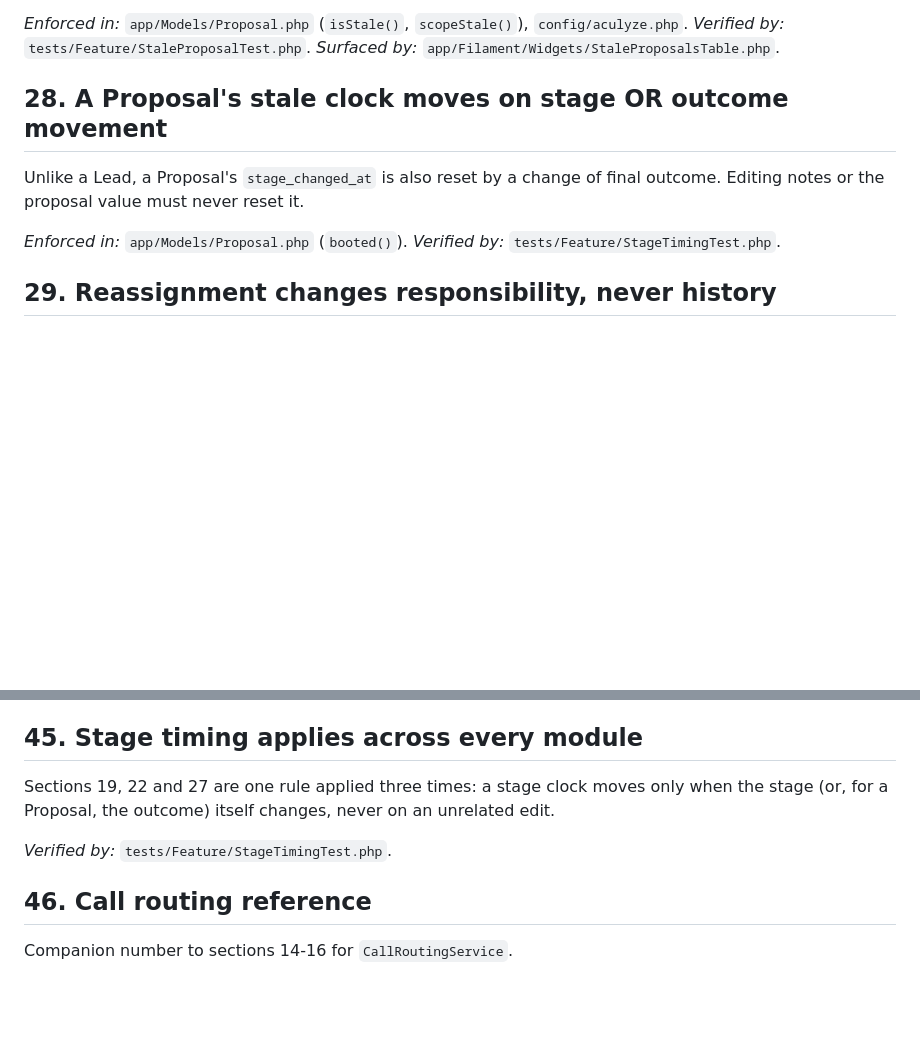
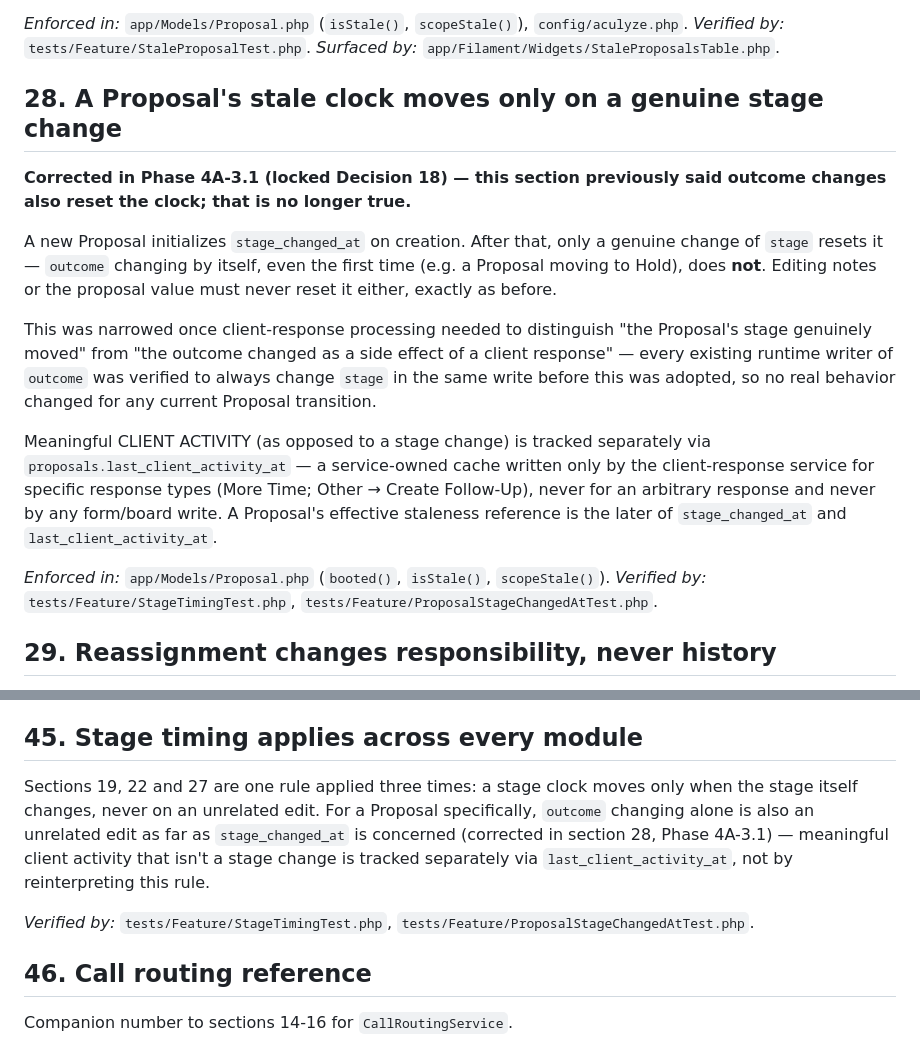
Before and after one commit to Nithin-Balaraman/Aculyze-LM, a Markdown page: AGENTS.md, 2 parts joined by grey strips. GitHub-like rendering; blank space fills up the shorter version.

Commit message:
Update proposal stage timing documentation
Corrects AGENTS.md's stage-timing rule: a Proposal's stale clock moves
only on a genuine stage change, not on stage OR outcome movement, and
updates the verified-by test list to include ProposalStageChangedAtTest.

Co-Authored-By: Claude Sonnet 5 <noreply@anthropic.com>
Claude-Session: https://claude.ai/code/session_01RGm3cRTsXfsPBJvrD2y6aH

```diff
--- a/AGENTS.md
+++ b/AGENTS.md
@@ -255,13 +255,31 @@ business question and is config-driven rather than hard-coded — see section
 *Verified by:* `tests/Feature/StaleProposalTest.php`.
 *Surfaced by:* `app/Filament/Widgets/StaleProposalsTable.php`.
 
-## 28. A Proposal's stale clock moves on stage OR outcome movement
+## 28. A Proposal's stale clock moves only on a genuine stage change
 
-Unlike a Lead, a Proposal's `stage_changed_at` is also reset by a change of
-final outcome. Editing notes or the proposal value must never reset it.
+**Corrected in Phase 4A-3.1 (locked Decision 18) — this section previously
+said outcome changes also reset the clock; that is no longer true.**
 
-*Enforced in:* `app/Models/Proposal.php` (`booted()`).
-*Verified by:* `tests/Feature/StageTimingTest.php`.
+A new Proposal initializes `stage_changed_at` on creation. After that, only
+a genuine change of `stage` resets it — `outcome` changing by itself, even
+the first time (e.g. a Proposal moving to Hold), does **not**. Editing notes
+or the proposal value must never reset it either, exactly as before.
+
+This was narrowed once client-response processing needed to distinguish "the
+Proposal's stage genuinely moved" from "the outcome changed as a side effect
+of a client response" — every existing runtime writer of `outcome` was
+verified to always change `stage` in the same write before this was adopted,
+so no real behavior changed for any current Proposal transition.
+
+Meaningful CLIENT ACTIVITY (as opposed to a stage change) is tracked
+separately via `proposals.last_client_activity_at` — a service-owned cache
+written only by the client-response service for specific response types
+(More Time; Other → Create Follow-Up), never for an arbitrary response and
+never by any form/board write. A Proposal's effective staleness reference is
+the later of `stage_changed_at` and `last_client_activity_at`.
+
+*Enforced in:* `app/Models/Proposal.php` (`booted()`, `isStale()`, `scopeStale()`).
+*Verified by:* `tests/Feature/StageTimingTest.php`, `tests/Feature/ProposalStageChangedAtTest.php`.
 
 ## 29. Reassignment changes responsibility, never history
 
@@ -355,10 +373,13 @@ Companion number to sections 24-27 for Proposal processing.
 ## 45. Stage timing applies across every module
 
 Sections 19, 22 and 27 are one rule applied three times: a stage clock moves
-only when the stage (or, for a Proposal, the outcome) itself changes, never
-on an unrelated edit.
+only when the stage itself changes, never on an unrelated edit. For a
+Proposal specifically, `outcome` changing alone is also an unrelated edit as
+far as `stage_changed_at` is concerned (corrected in section 28, Phase
+4A-3.1) — meaningful client activity that isn't a stage change is tracked
+separately via `last_client_activity_at`, not by reinterpreting this rule.
 
-*Verified by:* `tests/Feature/StageTimingTest.php`.
+*Verified by:* `tests/Feature/StageTimingTest.php`, `tests/Feature/ProposalStageChangedAtTest.php`.
 
 ## 46. Call routing reference
 
```
